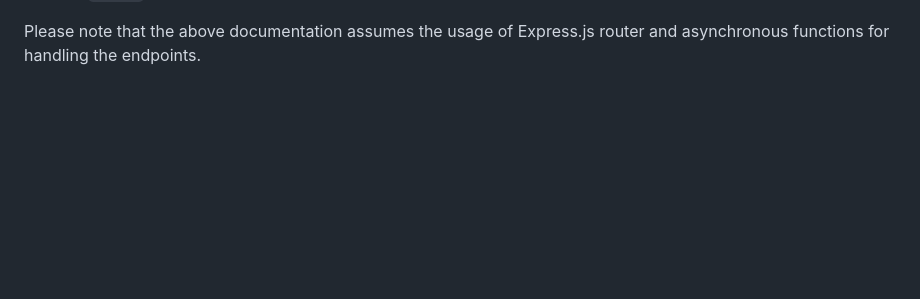
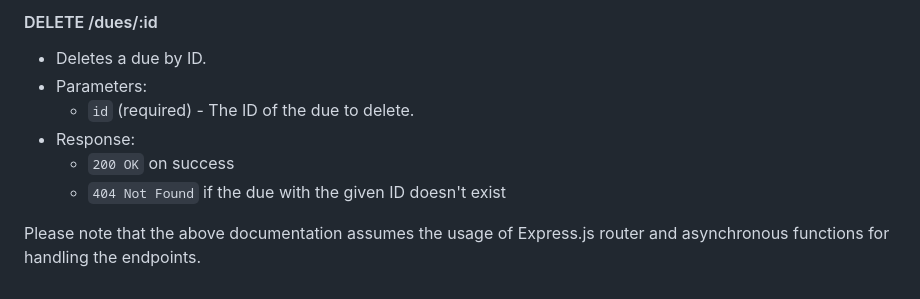
Before and after one commit to joc766/NodeExpenses, a Markdown page: README.md, the part around one of its changes. Rendered like a GitHub page; blank space fills up the shorter version.

```diff
--- a/README.md
+++ b/README.md
@@ -259 +339,11 @@ Shared Expenses v2 using PERN stack
+#### DELETE /dues/:id
+
+- Deletes a due by ID.
+- Parameters:
+  - `id` (required) - The ID of the due to delete.
+- Response:
+  - `200 OK` on success
+  - `404 Not Found` if the due with the given ID doesn't exist
+
+
 Please note that the above documentation assumes the usage of Express.js router and asynchronous functions for handling the endpoints.
```
Also changed, not shown: other parts of README.md (+80 -0 lines).
